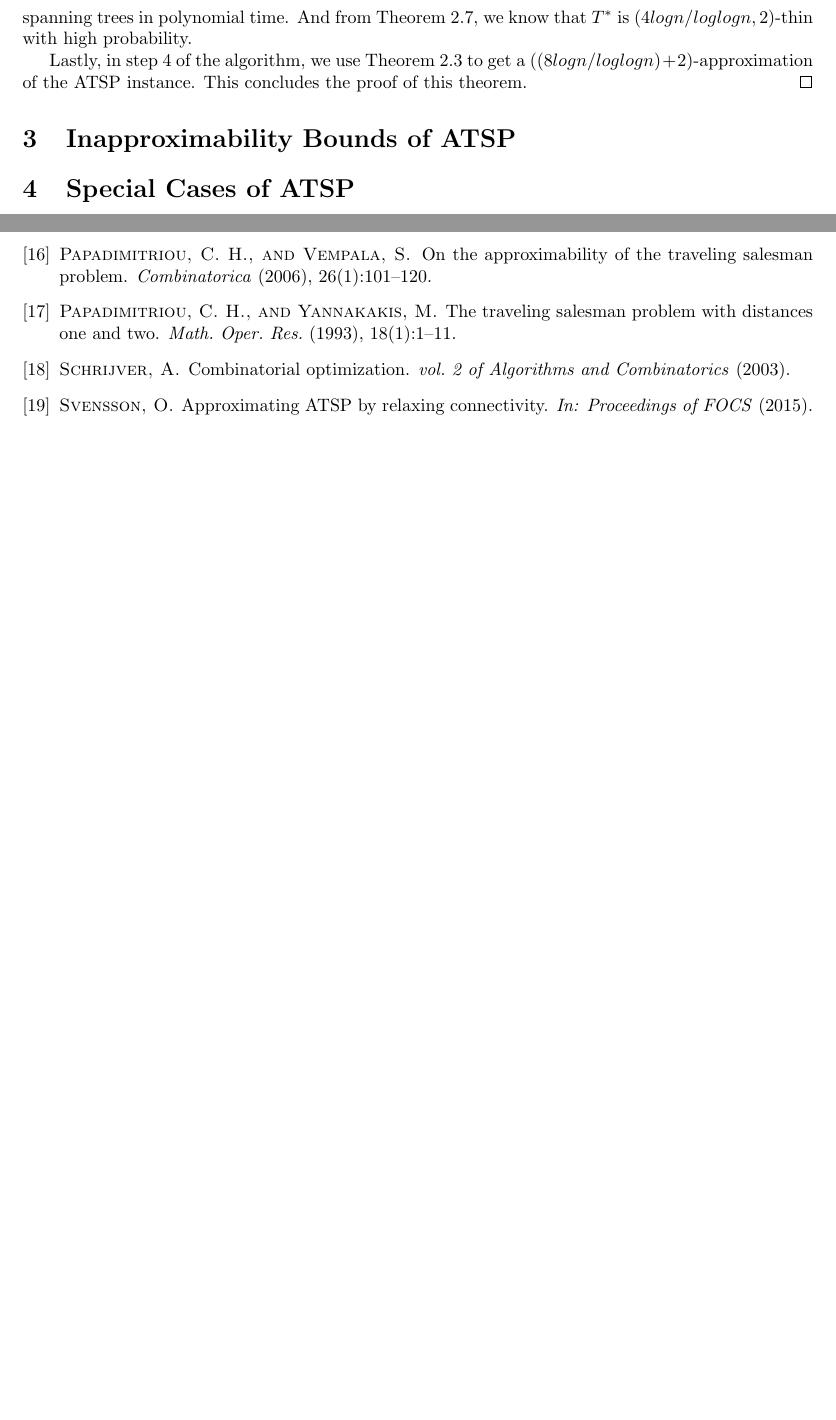
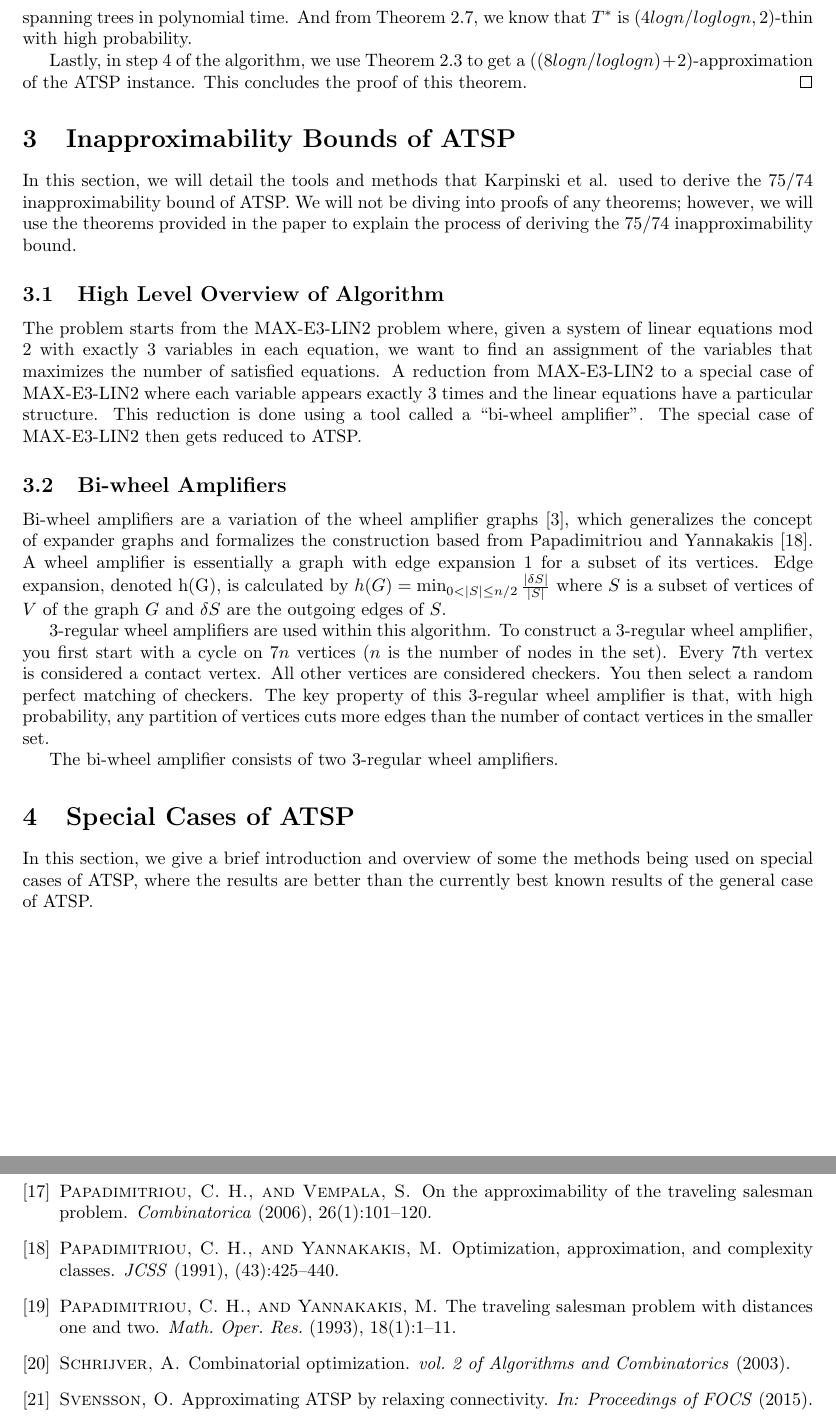
Before and after one commit to wongalex/Sandbox, a LaTeX document (COMS6232/Research Paper/AlexWongResearchPaper.tex): two parts of pages 11 and 12 of 12 before the commit and two parts of pages 11 and 13 of 13 after it, joined at a grey line, cut so that both start at the same text, the shorter picture padded with empty space. Compiled offline with LaTeX, dvips and Ghostscript.

Commit message:
update on research paper

```diff
--- a/COMS6232/Research Paper/AlexWongResearchPaper.tex
+++ b/COMS6232/Research Paper/AlexWongResearchPaper.tex
@@ -391,9 +391,18 @@ Now we can prove that there is $O(logn / loglogn)$-approximation factor solution
 
 %%%%%%%%%%%%%%%%%%%%Section 3 An Inapproximability Bounds of ATSP%%%%%%%%%%%%%%%%%%%%%%%%%%%%
 \section{Inapproximability Bounds of ATSP}
+In this section, we will detail the tools and methods that Karpinski et al. used to derive the 75/74 inapproximability bound of ATSP. We will not be diving into proofs of any theorems; however, we will use the theorems provided in the paper to explain the process of deriving the 75/74 inapproximability bound.
 
+\subsection{High Level Overview of Algorithm}
+The problem starts from the MAX-E3-LIN2 problem where, given a system of linear equations mod 2 with exactly 3 variables in each equation, we want to find an assignment of the variables that maximizes the number of satisfied equations. A reduction from MAX-E3-LIN2 to a special case of MAX-E3-LIN2 where each variable appears exactly 3 times and the linear equations have a particular structure. This reduction is done using a tool called a ``bi-wheel amplifier''. The special case of MAX-E3-LIN2 then gets reduced to ATSP.
+
+\subsection{Bi-wheel Amplifiers}
+Bi-wheel amplifiers are a variation of the wheel amplifier graphs \cite{BK01}, which generalizes the concept of expander graphs and formalizes the construction based from Papadimitriou and Yannakakis \cite{PY91}. A wheel amplifier is essentially a graph with edge expansion 1 for a subset of its vertices. Edge expansion, denoted h(G), is calculated by $h(G) = \min_{0 < |S| \leq n/2}\frac{|\delta S|}{|S|}$ where $S$ is a subset of vertices of $V$ of the graph $G$ and $\delta S$ are the outgoing edges of $S$. \newline
+\indent 3-regular wheel amplifiers are used within this algorithm. To construct a 3-regular wheel amplifier, you first start with a cycle on $7n$ vertices ($n$ is the number of nodes in the set). Every 7th vertex is considered a contact vertex. All other vertices are considered checkers. You then select a random perfect matching of checkers. The key property of this 3-regular wheel amplifier is that, with high probability, any partition of vertices cuts more edges than the number of contact vertices in the smaller set. \newline
+\indent The bi-wheel amplifier consists of two 3-regular wheel amplifiers.
 %%%%%%%%%%%%%%%%%%%%Section 4 Special Cases of ATSP%%%%%%%%%%%%%%%%%%%%%%%%%%%%
 \section{Special Cases of ATSP}
+In this section, we give a brief introduction and overview of some the methods being used on special cases of ATSP, where the results are better than the currently best known results of the general case of ATSP.
 
 \subsection{ATSP on Graphs with Bounded Genus}
 
```
Also changed, not shown: COMS6232/Research Paper/references.bib (+15 -0 lines), COMS6232/Research Paper/AlexWongResearchPaper.bbl, COMS6232/Research Paper/AlexWongResearchPaper.pdf, 4 other files.
